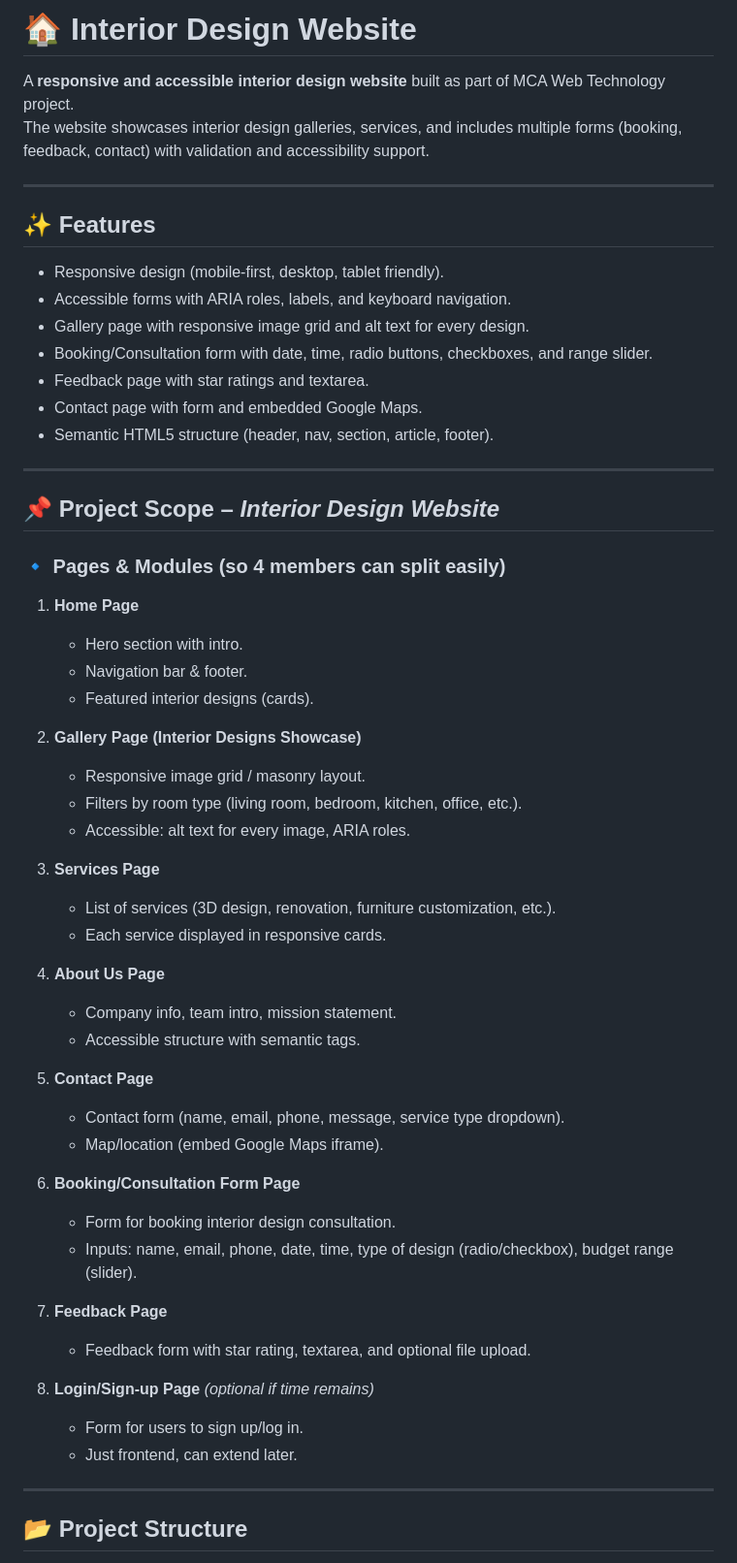
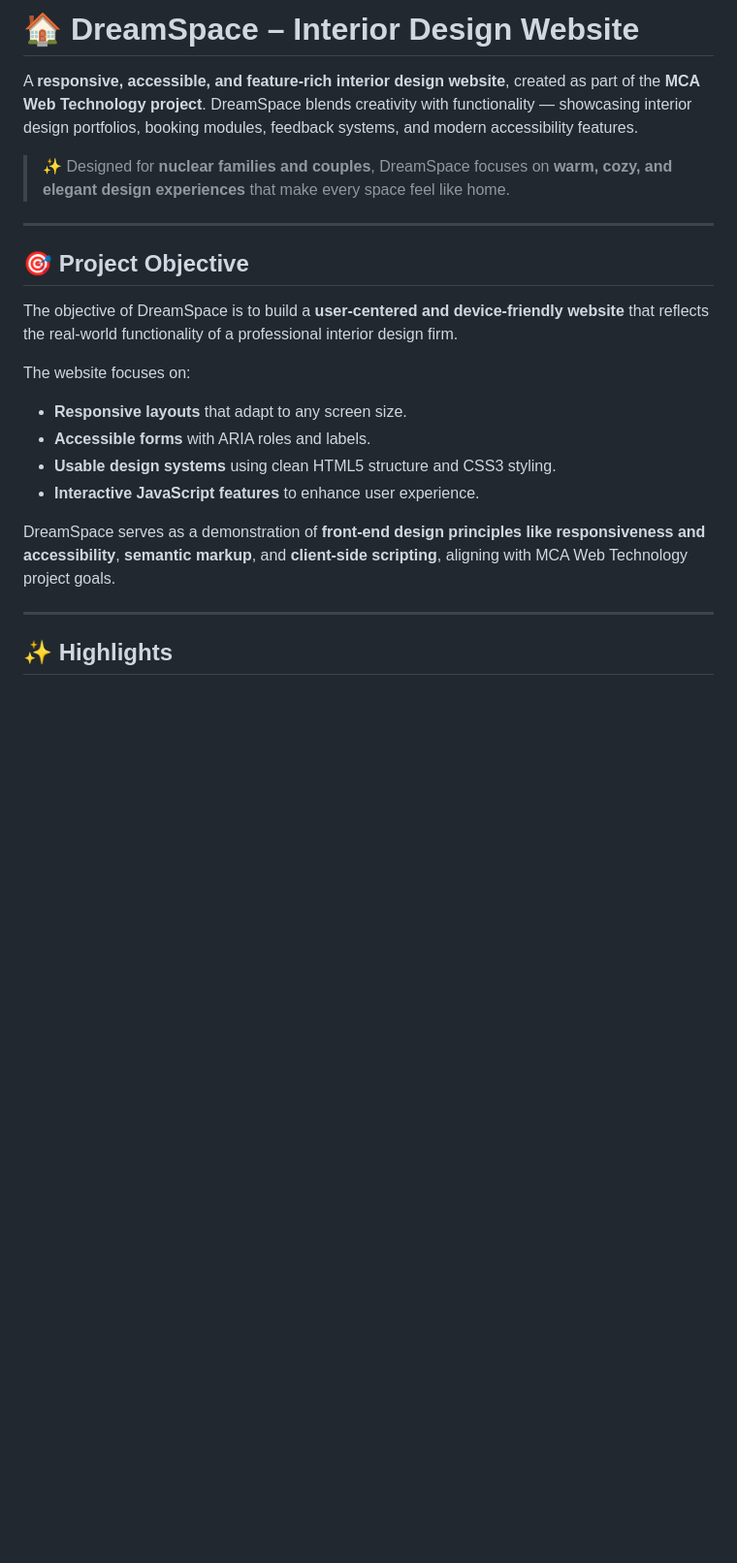
Before and after one commit to jithesh-poojari/interior-design-website, a Markdown page: README.md, the part around one of its changes. Shown at 97% size. Rendered like a GitHub page; blank space fills up the shorter version.

Commit message:
updated README and added CONTRIBUTORS

````diff
--- a/README.md
+++ b/README.md
@@ -1,67 +1,26 @@
-# 🏠 Interior Design Website
+# 🏠 DreamSpace – Interior Design Website
 
-A **responsive and accessible interior design website** built as part of MCA Web Technology project.
-The website showcases interior design galleries, services, and includes multiple forms (booking, feedback, contact) with validation and accessibility support.
+A **responsive, accessible, and feature-rich interior design website**, created as part of the **MCA Web Technology project**.
+DreamSpace blends creativity with functionality — showcasing interior design portfolios, booking modules, feedback systems, and modern accessibility features.
+
+> ✨ Designed for **nuclear families and couples**, DreamSpace focuses on **warm, cozy, and elegant design experiences** that make every space feel like home.
 
 ---
 
-## ✨ Features
-- Responsive design (mobile-first, desktop, tablet friendly).
-- Accessible forms with ARIA roles, labels, and keyboard navigation.
-- Gallery page with responsive image grid and alt text for every design.
-- Booking/Consultation form with date, time, radio buttons, checkboxes, and range slider.
-- Feedback page with star ratings and textarea.
-- Contact page with form and embedded Google Maps.
-- Semantic HTML5 structure (header, nav, section, article, footer).
+## 🎯 Project Objective
 
----
-## 📌 Project Scope – *Interior Design Website*
+The objective of DreamSpace is to build a **user-centered and device-friendly website** that reflects the real-world functionality of a professional interior design firm.
 
-### 🔹 Pages & Modules (so 4 members can split easily)
+The website focuses on:
 
-1. **Home Page**
+- **Responsive layouts** that adapt to any screen size.
+- **Accessible forms** with ARIA roles and labels.
+- **Usable design systems** using clean HTML5 structure and CSS3 styling.
+- **Interactive JavaScript features** to enhance user experience.
 
-   * Hero section with intro.
-   * Navigation bar & footer.
-   * Featured interior designs (cards).
-
-2. **Gallery Page (Interior Designs Showcase)**
-
-   * Responsive image grid / masonry layout.
-   * Filters by room type (living room, bedroom, kitchen, office, etc.).
-   * Accessible: alt text for every image, ARIA roles.
-
-3. **Services Page**
-
-   * List of services (3D design, renovation, furniture customization, etc.).
-   * Each service displayed in responsive cards.
-
-4. **About Us Page**
-
-   * Company info, team intro, mission statement.
-   * Accessible structure with semantic tags.
-
-5. **Contact Page**
-
-   * Contact form (name, email, phone, message, service type dropdown).
-   * Map/location (embed Google Maps iframe).
-
-6. **Booking/Consultation Form Page**
-
-   * Form for booking interior design consultation.
-   * Inputs: name, email, phone, date, time, type of design (radio/checkbox), budget range (slider).
-
-7. **Feedback Page**
-
-   * Feedback form with star rating, textarea, and optional file upload.
-
-8. **Login/Sign-up Page** *(optional if time remains)*
-
-   * Form for users to sign up/log in.
-   * Just frontend, can extend later.
+DreamSpace serves as a demonstration of **front-end design principles like responsiveness and accessibility**, **semantic markup**, and **client-side scripting**, aligning with MCA Web Technology project goals.
 
 ---
 
-## 📂 Project Structure
-```
+## ✨ Highlights
 
````
Also changed, not shown: other parts of README.md (+192 -52 lines), CONTRIBUTORS.md (added, +12 -0 lines).
